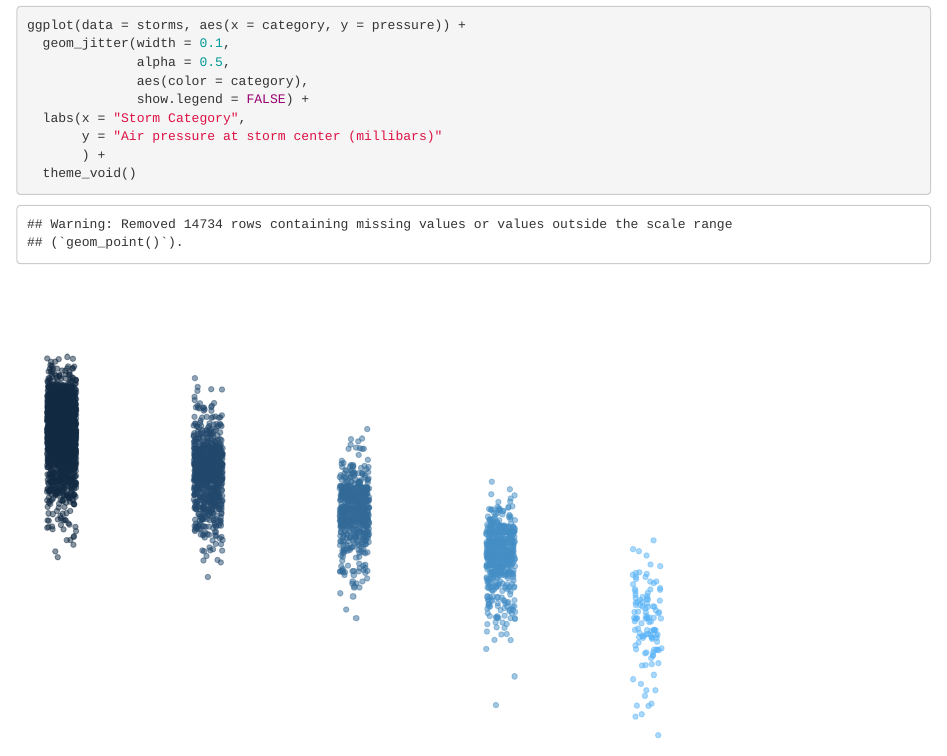
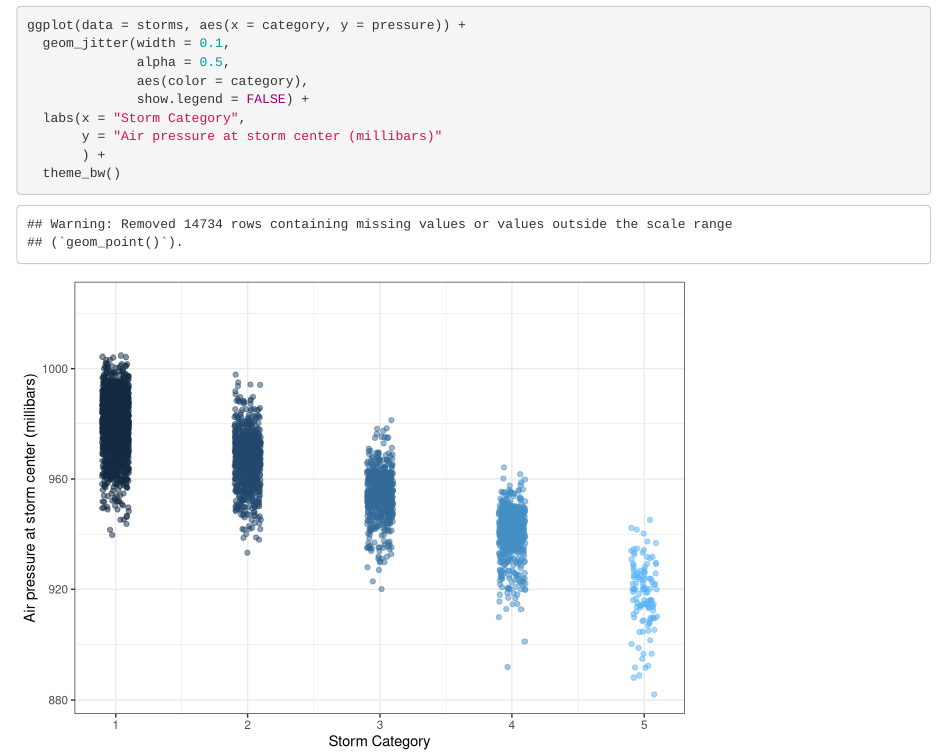
Before and after one commit to megfletch/issues-lab, an R Markdown document (got_issues.Rmd): the page in a window 1100 px wide, from 1180 px down. Rendered offline with R 4.5, knitr and Pandoc, with nearby package versions; code that draws random numbers runs with fixed seeds of ours.

Commit message:
fix theme of ggplot, closes #4

````diff
--- a/got_issues.Rmd
+++ b/got_issues.Rmd
@@ -34,5 +34,5 @@ ggplot(data = storms, aes(x = category, y = pressure)) +
   labs(x = "Storm Category",
        y = "Air pressure at storm center (millibars)"
        ) +
-  theme_void()
+  theme_bw()
 ```
````
Also changed, not shown: got_issues.html (added).
